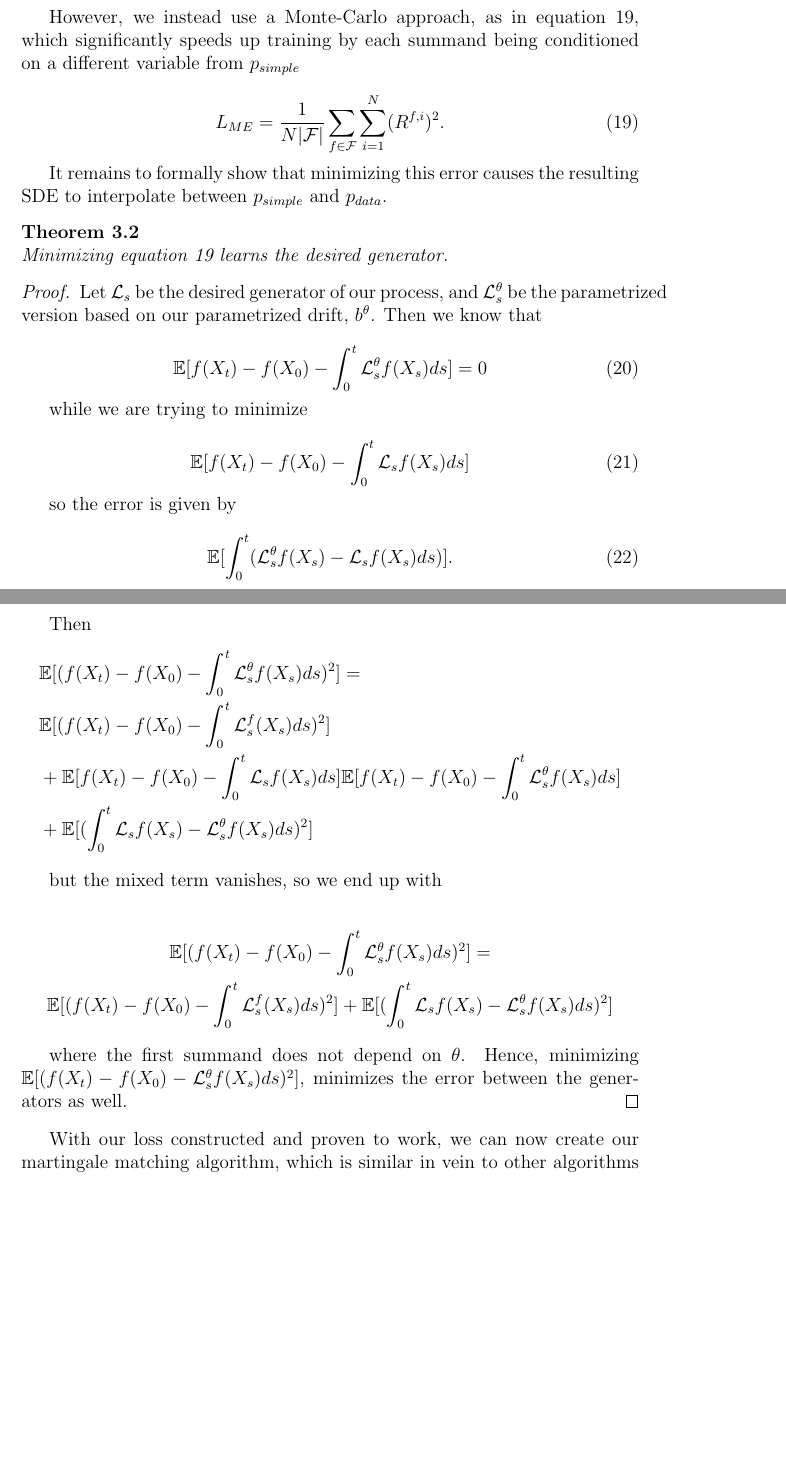
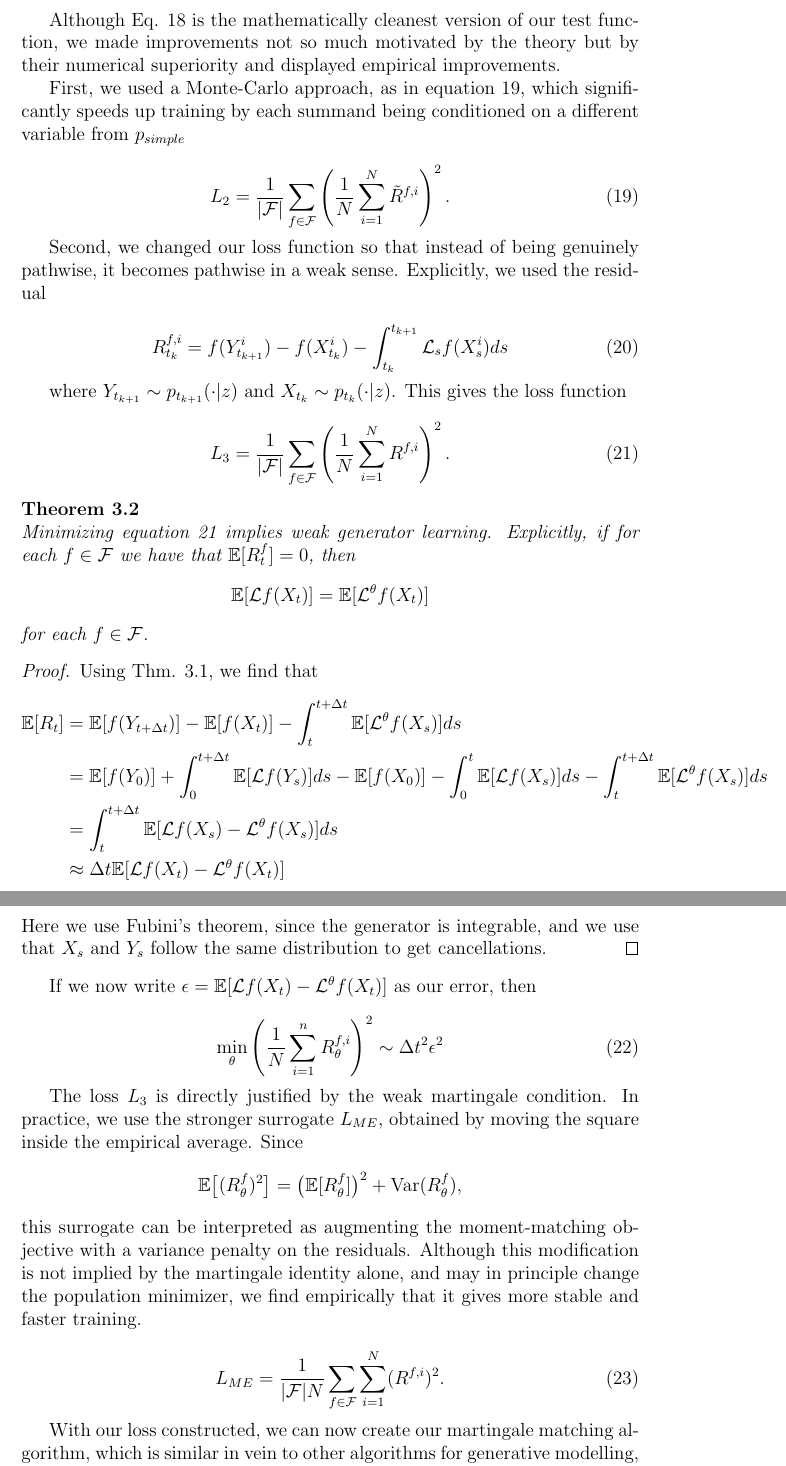
Before and after one commit to nandelstadh/MartingaleMatching, a LaTeX thesis (latex/thesis.tex): two parts of pages 15 and 16 of 26 before the commit and two parts of pages 16 and 17 of 27 after it, joined at a grey line, cut at the place of the change, the shorter picture padded with empty space. Compiled offline with pdfLaTeX.

Commit message:
Rewrote algorithm part of thesis

```diff
--- a/latex/thesis.tex
+++ b/latex/thesis.tex
@@ -25,7 +25,6 @@
 \usepackage{graphicx}
 \usepackage{float}
 \usepackage{multirow} % needed for tables
-\usepackage{listings} % needed for code inclusion
 \setlength {\marginparwidth}{2cm}
 \usepackage[colorinlistoftodos]{todonotes}
 \usepackage{xcolor}
@@ -599,61 +591,118 @@ By naively simulating the SDEs at each iteration of the algorithm, we would get
 
 \begin{equation}
 	\label{naive_loss}
-	L_{ME}^{naive} = \frac{1}{TN|\mathcal{F}|} \sum_{k=1}^{T} \sum_{f \in \mathcal{F}} \sum_{i=1}^{N} (R^{f, i})^2.
-\end{equation}
-
-However, we instead use a Monte-Carlo approach, as in equation \ref{loss}, which significantly speeds up training by each summand being conditioned on a different variable from $p_{simple}$
-
-\begin{equation}
-	\label{loss}
-	L_{ME} = \frac{1}{N|\mathcal{F}|} \sum_{f \in \mathcal{F}} \sum_{i=1}^{N} (R^{f, i})^2.
+	L_1 = \frac{1}{T|\mathcal{F}|} \sum_{k=1}^{T} \sum_{f \in \mathcal{F}} \left(\frac{1}{N}\sum_{i=1}^{N} \tilde R^{f, i}\right)^2.
 \end{equation}
 
 
-It remains to formally show that minimizing this error causes the resulting SDE to interpolate between $p_{simple}$ and $p_{data}$.
+Although Eq. \ref{naive_loss} is the mathematically cleanest version of our test function, we made improvements not so much motivated by the theory but by their numerical superiority and displayed empirical improvements.
+
+First, we used a Monte-Carlo approach, as in equation \ref{bad_loss}, which significantly speeds up training by each summand being conditioned on a different variable from $p_{simple}$
+
+\begin{equation}
+	\label{bad_loss}
+	L_2 = \frac{1}{|\mathcal{F}|} \sum_{f \in \mathcal{F}} \left(\frac{1}{N}\sum_{i=1}^{N} \tilde R^{f, i}\right)^2.
+\end{equation}
+
+Second, we changed our loss function so that instead of being genuinely pathwise, it becomes pathwise in a weak sense. Explicitly, we used the residual
+
+\begin{equation}
+	R_{t_k}^{f,i} = f(Y_{t_{k+1}}^i) - f(X_{t_k}^i) - \int_{t_k}^{t_{k+1}}\mathcal{L}_sf(X_s^i)ds
+\end{equation}
+
+where $Y_{t_{k+1}} \sim p_{t_{k+1}}(\cdot|z)$ and $X_{t_k} \sim p_{t_k}(\cdot|z)$. This gives the loss function
+
+\begin{equation}
+	\label{better_loss}
+	L_3 = \frac{1}{|\mathcal{F}|} \sum_{f \in \mathcal{F}} \left(\frac{1}{N}\sum_{i=1}^{N} R^{f, i}\right)^2.
+\end{equation}
+
+% It remains to formally show that minimizing this error causes the resulting SDE to interpolate between $p_{simple}$ and $p_{data}$.
 
 \begin{theorem}
-Minimizing equation \ref{loss} learns the desired generator.
+	Minimizing equation \ref{better_loss} implies weak generator learning. Explicitly, if for each $f \in \mathcal{F}$ we have that $\mathbb{E}[R^f_t] = 0$, then \[\mathbb{E}[\mathcal{L} f(X_t)] = \mathbb{E}[\mathcal{L}^\theta f(X_t)]\] for each $f \in \mathcal{F}$.
 \end{theorem}
 
 \begin{proof}
-	Let $\mathcal{L}_s$ be the desired generator of our process, and $\mathcal{L}_s^\theta$ be the parametrized version based on our parametrized drift, $b^\theta$. Then we know that
+	Using Thm. \ref{thm:mart}, we find that
+	\begin{align*}
+		\mathbb{E}[R_t] &= \mathbb{E}[f(Y_{t+\Delta t})] - \mathbb{E}[f(X_t)] - \int_t^{t+\Delta t} \mathbb{E}[\mathcal{L}^\theta f(X_s)]ds \\
+							 &= \mathbb{E}[f(Y_0)] + \int_0^{t+\Delta t} \mathbb{E} [\mathcal{L}f(Y_s)] ds - \mathbb{E}[f(X_0)] - \int_0^{t} \mathbb{E}  [\mathcal{L}f(X_s)] ds - \int_t^{t+\Delta t} \mathbb{E}[\mathcal{L}^\theta f(X_s)]ds \\
+							 &= \int_t^{t+\Delta t} \mathbb{E}[\mathcal{L} f(X_s) - \mathcal{L}^\theta f(X_s)]ds \\
+							 &\approx \Delta t \mathbb{E}[\mathcal{L} f(X_t) - \mathcal{L}^\theta f(X_t)]
+	\end{align*}
+	Here we use Fubini's theorem, since the generator is integrable, and we use that $X_s$ and $Y_s$ follow the same distribution to get cancellations.
+\end{proof}
+
+If we now write $\epsilon = \mathbb{E}[\mathcal{L}f(X_t) - \mathcal{L}^\theta f(X_t)]$ as our error, then
 
 \begin{equation}
-		\mathbb{E}[f(X_t) - f(X_0) - \int_0^t \mathcal{L}_s^\theta f(X_s)ds] = 0
+	\min_\theta \left( \frac{1}{N} \sum_{i=1}^n R_\theta^{f, i}\right)^2 \sim {\Delta t}^2 \epsilon^2
+	\label{eq:order}
 \end{equation}
 
-	while we are trying to minimize
+
+The loss $L_3$ is directly justified by the weak martingale
+condition. In practice, we use the stronger surrogate $L_{ME}$, obtained by
+moving the square inside the empirical average. Since
+\[
+    \mathbb{E}\bigl[(R_\theta^f)^2\bigr]
+    =
+    \bigl(\mathbb{E}[R_\theta^f]\bigr)^2
+    +
+    \operatorname{Var}(R_\theta^f),
+\]
+this surrogate can be interpreted as augmenting the moment-matching objective
+with a variance penalty on the residuals. Although this modification is not
+implied by the martingale identity alone, and may in principle change the
+population minimizer, we find empirically that it gives more stable and faster
+training.
 
 \begin{equation}
-		\mathbb{E}[f(X_t) - f(X_0) - \int_0^t \mathcal{L}_s f(X_s)ds]
+	\label{best_loss}
+	L_{ME} = \frac{1}{|\mathcal{F}|N} \sum_{f \in \mathcal{F}} \sum_{i=1}^{N} (R^{f, i})^2.
 \end{equation}
 
-	so the error is given by
 
-	\begin{equation}
-		\mathbb{E}[\int_0^t (\mathcal{L}_s^\theta f(X_s) - \mathcal{L}_sf(X_s)ds)].
-	\end{equation}
+% This proof does not work because we do not have the desired independence and because the loss is not the actual loss which we are learning.
+% \begin{proof}
+% 	Let $\mathcal{L}_s$ be the desired generator of our process, and $\mathcal{L}_s^\theta$ be the parametrized version based on our parametrized drift, $b^\theta$. Then we know that
+%
+% 	\begin{equation}
+% 		\mathbb{E}[f(X_t) - f(X_0) - \int_0^t \mathcal{L}_s^\theta f(X_s)ds] = 0
+% 	\end{equation}
+%
+% 	while we are trying to minimize
+%
+% 	\begin{equation}
+% 		\mathbb{E}[f(X_t) - f(X_0) - \int_0^t \mathcal{L}_s f(X_s)ds]
+% 	\end{equation}
+%
+% 	so the error is given by
+%
+% 	\begin{equation}
+% 		\mathbb{E}[\int_0^t (\mathcal{L}_s^\theta f(X_s) - \mathcal{L}_sf(X_s)ds)].
+% 	\end{equation}
+%
+% 	Then
+% 	\begin{align*}
+% 		&\mathbb{E}[(f(X_t) - f(X_0) - \int_0^t \mathcal{L}_s^\theta f(X_s)ds)^2] = \\
+% 		&\mathbb{E}[(f(X_t) - f(X_0) - \int_0^t \mathcal{L}_s^ f(X_s)ds)^2] \\
+% 		&+ \mathbb{E}[f(X_t) - f(X_0) - \int_0^t \mathcal{L}_s f(X_s)ds]\mathbb{E}[f(X_t) - f(X_0) - \int_0^t \mathcal{L}_s^\theta f(X_s)ds] \\
+% 		&+ \mathbb{E}[(\int_0^t \mathcal{L}_s f(X_s) - \mathcal{L}_s^\theta f(X_s) ds)^2]
+% 	\end{align*}
+%
+% 	but the mixed term vanishes, so we end up with
+%
+% 	\begin{gather*}
+% 		\mathbb{E}[(f(X_t) - f(X_0) - \int_0^t \mathcal{L}_s^\theta f(X_s)ds)^2] = \\
+% 		\mathbb{E}[(f(X_t) - f(X_0) - \int_0^t\mathcal{L}_s^ f(X_s)ds)^2] + \mathbb{E}[(\int_0^t \mathcal{L}_s f(X_s) - \mathcal{L}_s^\theta f(X_s) ds)^2]
+% 	\end{gather*}
+%
+% 	where the first summand does not depend on $\theta$. Hence, minimizing $\mathbb{E}[(f(X_t) - f(X_0) - \mathcal{L}_s^\theta f(X_s)ds)^2]$, minimizes the error between the generators as well.
+% \end{proof}
 
-	Then
-	\begin{align*}
-		&\mathbb{E}[(f(X_t) - f(X_0) - \int_0^t \mathcal{L}_s^\theta f(X_s)ds)^2] = \\
-		&\mathbb{E}[(f(X_t) - f(X_0) - \int_0^t \mathcal{L}_s^ f(X_s)ds)^2] \\
-		&+ \mathbb{E}[f(X_t) - f(X_0) - \int_0^t \mathcal{L}_s f(X_s)ds]\mathbb{E}[f(X_t) - f(X_0) - \int_0^t \mathcal{L}_s^\theta f(X_s)ds] \\
-		&+ \mathbb{E}[(\int_0^t \mathcal{L}_s f(X_s) - \mathcal{L}_s^\theta f(X_s) ds)^2]
-	\end{align*}
-
-	but the mixed term vanishes, so we end up with
-
-	\begin{gather*}
-		\mathbb{E}[(f(X_t) - f(X_0) - \int_0^t \mathcal{L}_s^\theta f(X_s)ds)^2] = \\
-		\mathbb{E}[(f(X_t) - f(X_0) - \int_0^t\mathcal{L}_s^ f(X_s)ds)^2] + \mathbb{E}[(\int_0^t \mathcal{L}_s f(X_s) - \mathcal{L}_s^\theta f(X_s) ds)^2]
-	\end{gather*}
-
-	where the first summand does not depend on $\theta$. Hence, minimizing $\mathbb{E}[(f(X_t) - f(X_0) - \mathcal{L}_s^\theta f(X_s)ds)^2]$, minimizes the error between the generators as well.
-\end{proof}
-
-With our loss constructed and proven to work, we can now create our martingale matching algorithm, which is similar in vein to other algorithms for generative modelling, such as flow and score matching. The algorithm is given in Alg. \ref{alg:mm}.
+With our loss constructed, we can now create our martingale matching algorithm, which is similar in vein to other algorithms for generative modelling, such as flow and score matching. The algorithm is given in Alg. \ref{alg:mm}.
 
 \begin{algorithm}
 	\caption{Martingale Matching}\label{alg:mm}
```
Also changed, not shown: latex/proof/central_proof.tex (added, +106 -0 lines), latex/proof/central_proof.bbl (added), latex/proof/central_proof.pdf (added), latex/thesis.pdf, latex/thesis.tex (47 more changed lines), 9 other files. Lines whose indentation alone changed are shown as unchanged.
